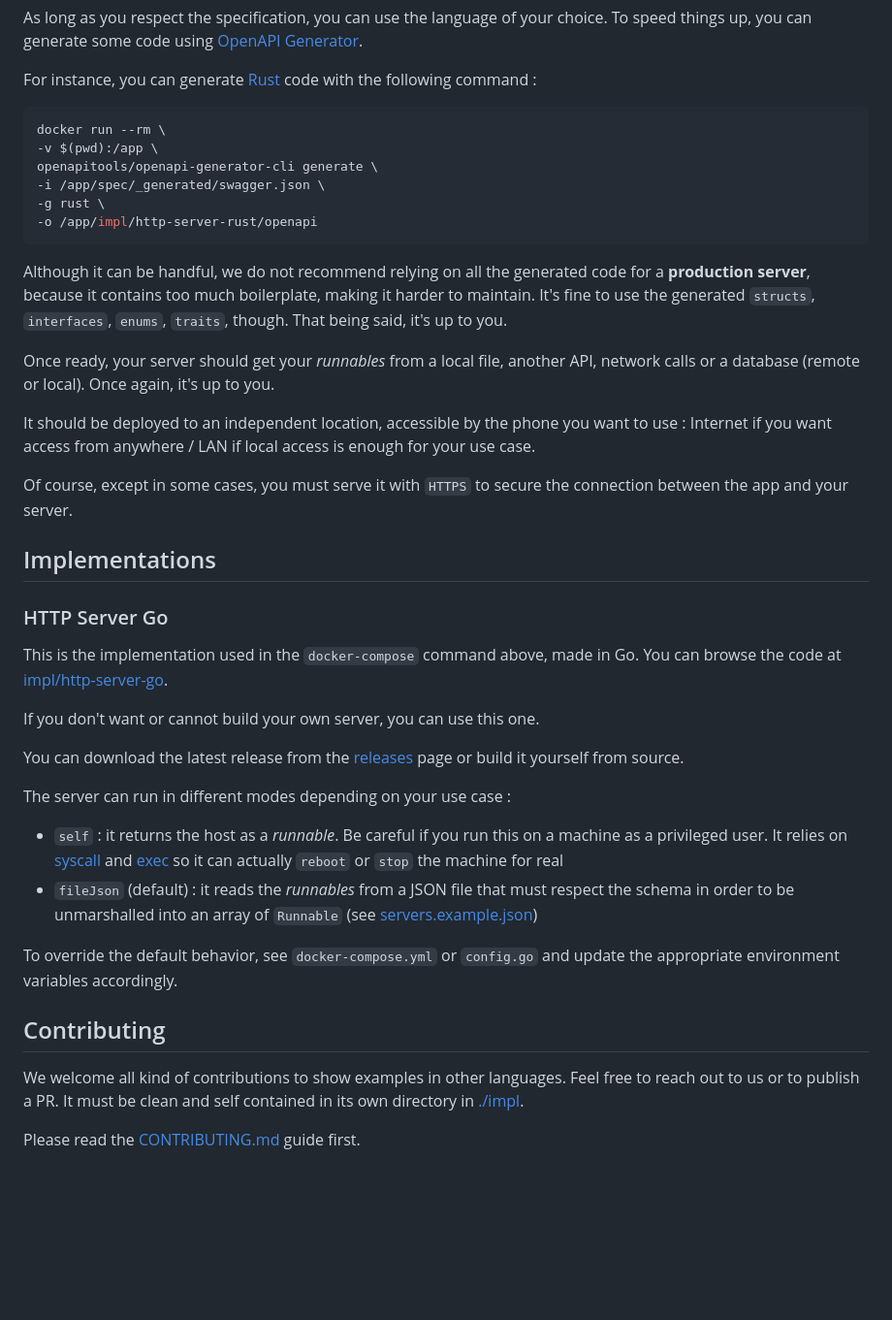
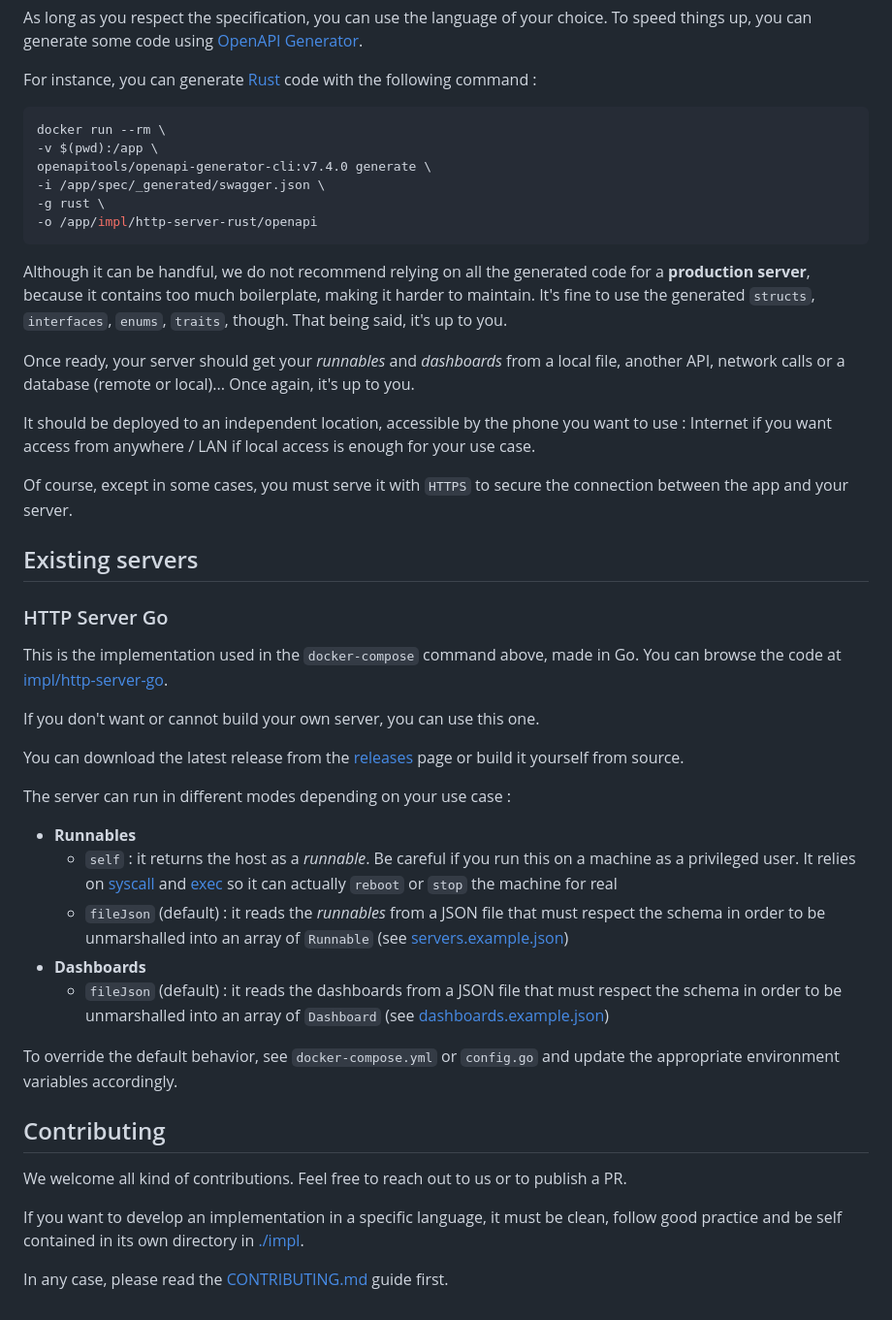
Before and after one commit to c100k/rebootx-on-prem, a Markdown page: README.md, the part around one of its changes. Shown at 97% size. Drawn GitHub-style; blank space fills up the shorter version.

````diff
--- a/README.md
+++ b/README.md
@@ -70,7 +70,7 @@ For instance, you can generate [Rust](https://www.rust-lang.org) code with the f
 ```sh
 docker run --rm \
 -v $(pwd):/app \
-openapitools/openapi-generator-cli generate \
+openapitools/openapi-generator-cli:v7.4.0 generate \
 -i /app/spec/_generated/swagger.json \
 -g rust \
 -o /app/impl/http-server-rust/openapi
@@ -78,13 +78,13 @@ openapitools/openapi-generator-cli generate \
 
 Although it can be handful, we do not recommend relying on all the generated code for a **production server**, because it contains too much boilerplate, making it harder to maintain. It's fine to use the generated `structs`, `interfaces`, `enums`, `traits`, though. That being said, it's up to you.
 
-Once ready, your server should get your _runnables_ from a local file, another API, network calls or a database (remote or local). Once again, it's up to you.
+Once ready, your server should get your _runnables_ and _dashboards_ from a local file, another API, network calls or a database (remote or local)... Once again, it's up to you.
 
 It should be deployed to an independent location, accessible by the phone you want to use : Internet if you want access from anywhere / LAN if local access is enough for your use case.
 
 Of course, except in some cases, you must serve it with `HTTPS` to secure the connection between the app and your server.
 
-## Implementations
+## Existing servers
 
 ### HTTP Server Go
 
@@ -96,13 +96,18 @@ You can download the latest release from the [releases](https://github.com/c100k
 
 The server can run in different modes depending on your use case :
 
-- `self` : it returns the host as a _runnable_. Be careful if you run this on a machine as a privileged user. It relies on [syscall](https://pkg.go.dev/syscall) and [exec](https://pkg.go.dev/os/exec) so it can actually `reboot` or `stop` the machine for real
-- `fileJson` (default) : it reads the _runnables_ from a JSON file that must respect the schema in order to be unmarshalled into an array of `Runnable` (see [servers.example.json](./data/servers.example.json))
+- **Runnables**
+  - `self` : it returns the host as a _runnable_. Be careful if you run this on a machine as a privileged user. It relies on [syscall](https://pkg.go.dev/syscall) and [exec](https://pkg.go.dev/os/exec) so it can actually `reboot` or `stop` the machine for real
+  - `fileJson` (default) : it reads the _runnables_ from a JSON file that must respect the schema in order to be unmarshalled into an array of `Runnable` (see [servers.example.json](./data/servers.example.json))
+- **Dashboards**
+  - `fileJson` (default) : it reads the dashboards from a JSON file that must respect the schema in order to be unmarshalled into an array of `Dashboard` (see [dashboards.example.json](./data/dashboards.example.json))
 
 To override the default behavior, see `docker-compose.yml` or `config.go` and update the appropriate environment variables accordingly.
 
 ## Contributing
 
-We welcome all kind of contributions to show examples in other languages. Feel free to reach out to us or to publish a PR. It must be clean and self contained in its own directory in [./impl](./impl).
+We welcome all kind of contributions. Feel free to reach out to us or to publish a PR.
 
-Please read the [CONTRIBUTING.md](./CONTRIBUTING.md) guide first.
+If you want to develop an implementation in a specific language, it must be clean, follow good practice and be self contained in its own directory in [./impl](./impl).
+
+In any case, please read the [CONTRIBUTING.md](./CONTRIBUTING.md) guide first.
````
Also changed, not shown: other parts of README.md (+13 -13 lines), cover.png (deleted), docs/endpoints.png (added).
